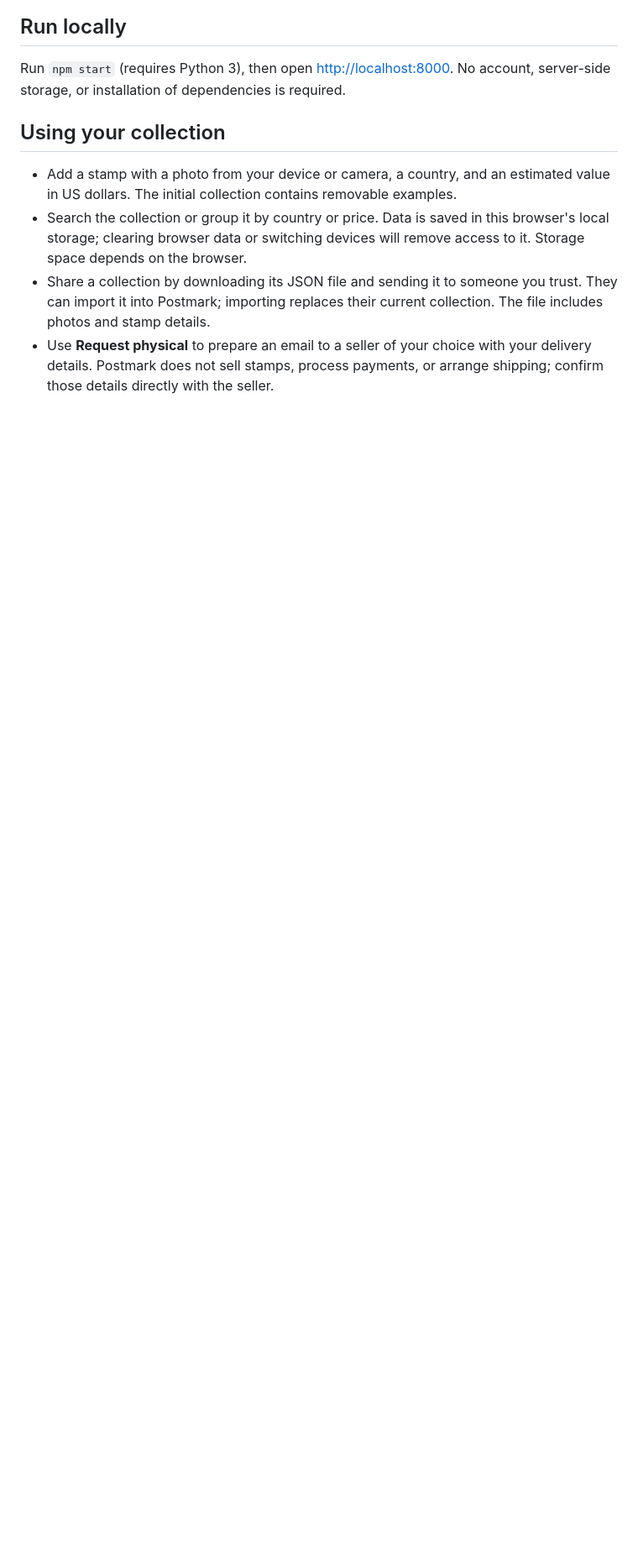
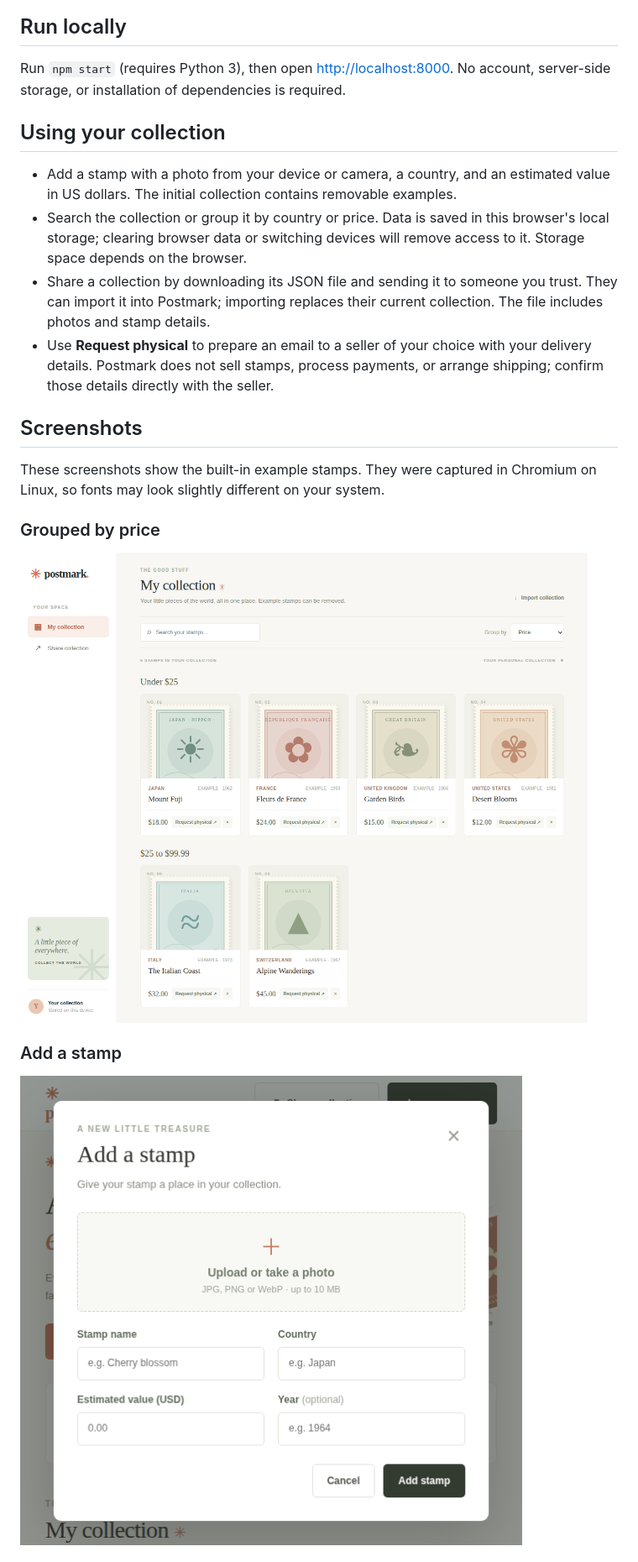
Before and after one commit to charles2ke/glue, a Markdown page: README.md, the part around one of its changes. Shown at 84% size. Rendered like a GitHub page; pictures changed too: docs/screenshots/add-stamp.png (added), docs/screenshots/grouped-by-price.png (added); blank space fills up the shorter version.

Commit message:
Add app screenshots to README
Co-authored-by: copilot-swe-agent[bot] <198982749+Copilot@users.noreply.github.com>

```diff
--- a/README.md
+++ b/README.md
@@ -20,3 +22,17 @@ No account, server-side storage, or installation of dependencies is required.
 - Use **Request physical** to prepare an email to a seller of your choice with
   your delivery details. Postmark does not sell stamps, process payments, or
   arrange shipping; confirm those details directly with the seller.
+
+## Screenshots
+
+These screenshots show the built-in example stamps. They were captured in
+Chromium on Linux, so fonts may look slightly different on your system.
+
+### Grouped by price
+
+![Collection grouped into two price ranges: under 25 US dollars, and 25 to 99.99 US dollars](docs/screenshots/grouped-by-price.png)
+
+### Add a stamp
+
+![Add a stamp dialog with an upload or take a photo area and fields for name, country, estimated value, and year](docs/screenshots/add-stamp.png)
+
```
Also changed, not shown: other parts of README.md (+13 -0 lines), docs/screenshots/collection.png (added), docs/screenshots/mobile.png (added), docs/screenshots/request-physical.png (added), docs/screenshots/share.png (added).
